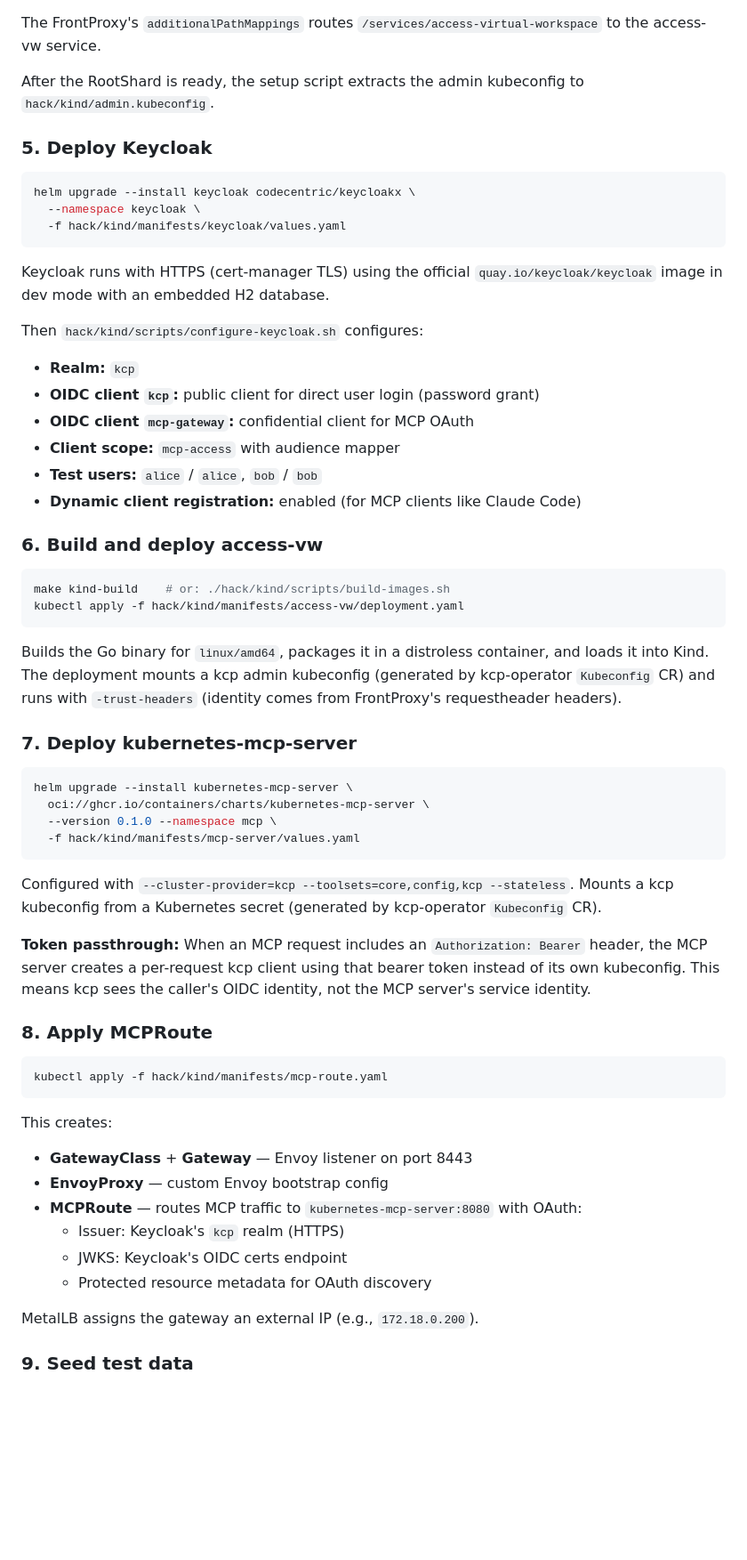
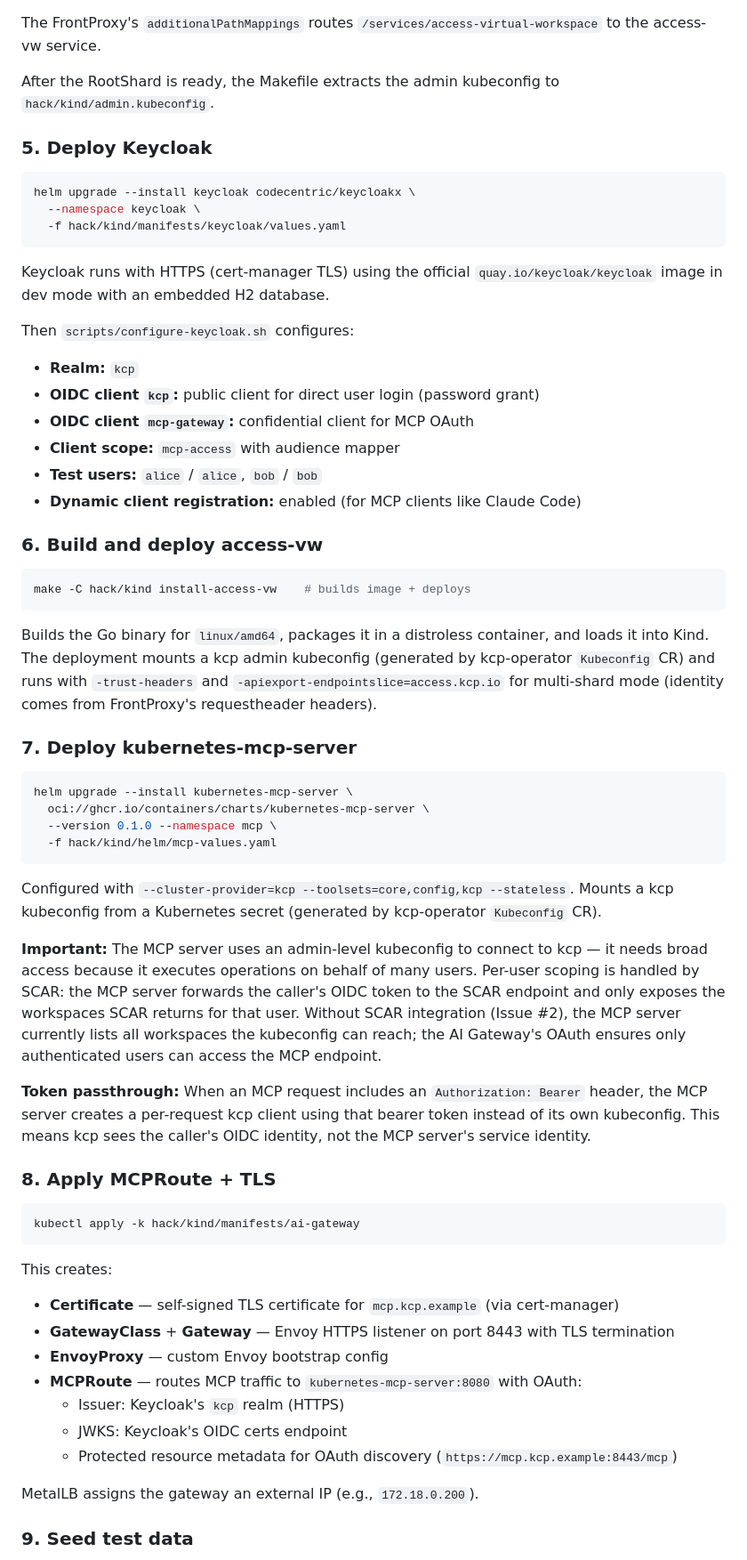
Before and after one commit to cnvergence/kcp-access-vw-poc, a Markdown page: docs/kind-testing.md, the part around one of its changes. Shown at 89% size. Drawn GitHub-style; blank space fills up the shorter version.

Commit message:
update the docs
Signed-off-by: Karol Szwaj <karol.szwaj@gmail.com>

````diff
--- a/docs/kind-testing.md
+++ b/docs/kind-testing.md
@@ -180,7 +180,7 @@ Both RootShard and FrontProxy are configured with `spec.auth.oidc`:
 
 The FrontProxy's `additionalPathMappings` routes `/services/access-virtual-workspace` to the access-vw service.
 
-After the RootShard is ready, the setup script extracts the admin kubeconfig to `hack/kind/admin.kubeconfig`.
+After the RootShard is ready, the Makefile extracts the admin kubeconfig to `hack/kind/admin.kubeconfig`.
 
 ### 5. Deploy Keycloak
 
@@ -192,7 +192,7 @@ helm upgrade --install keycloak codecentric/keycloakx \
 
 Keycloak runs with HTTPS (cert-manager TLS) using the official `quay.io/keycloak/keycloak` image in dev mode with an embedded H2 database.
 
-Then `hack/kind/scripts/configure-keycloak.sh` configures:
+Then `scripts/configure-keycloak.sh` configures:
 
 - **Realm:** `kcp`
 - **OIDC client `kcp`:** public client for direct user login (password grant)
@@ -204,11 +204,10 @@ Then `hack/kind/scripts/configure-keycloak.sh` configures:
 ### 6. Build and deploy access-vw
 
 ```sh
-make kind-build    # or: ./hack/kind/scripts/build-images.sh
-kubectl apply -f hack/kind/manifests/access-vw/deployment.yaml
+make -C hack/kind install-access-vw    # builds image + deploys
 ```
 
-Builds the Go binary for `linux/amd64`, packages it in a distroless container, and loads it into Kind. The deployment mounts a kcp admin kubeconfig (generated by kcp-operator `Kubeconfig` CR) and runs with `-trust-headers` (identity comes from FrontProxy's requestheader headers).
+Builds the Go binary for `linux/amd64`, packages it in a distroless container, and loads it into Kind. The deployment mounts a kcp admin kubeconfig (generated by kcp-operator `Kubeconfig` CR) and runs with `-trust-headers` and `-apiexport-endpointslice=access.kcp.io` for multi-shard mode (identity comes from FrontProxy's requestheader headers).
 
 ### 7. Deploy kubernetes-mcp-server
 
@@ -216,26 +215,29 @@ Builds the Go binary for `linux/amd64`, packages it in a distroless container, a
 helm upgrade --install kubernetes-mcp-server \
   oci://ghcr.io/containers/charts/kubernetes-mcp-server \
   --version 0.1.0 --namespace mcp \
-  -f hack/kind/manifests/mcp-server/values.yaml
+  -f hack/kind/helm/mcp-values.yaml
 ```
 
 Configured with `--cluster-provider=kcp --toolsets=core,config,kcp --stateless`. Mounts a kcp kubeconfig from a Kubernetes secret (generated by kcp-operator `Kubeconfig` CR).
 
+**Important:** The MCP server uses an admin-level kubeconfig to connect to kcp — it needs broad access because it executes operations on behalf of many users. Per-user scoping is handled by SCAR: the MCP server forwards the caller's OIDC token to the SCAR endpoint and only exposes the workspaces SCAR returns for that user. Without SCAR integration (Issue #2), the MCP server currently lists all workspaces the kubeconfig can reach; the AI Gateway's OAuth ensures only authenticated users can access the MCP endpoint.
+
 **Token passthrough:** When an MCP request includes an `Authorization: Bearer` header, the MCP server creates a per-request kcp client using that bearer token instead of its own kubeconfig. This means kcp sees the caller's OIDC identity, not the MCP server's service identity.
 
-### 8. Apply MCPRoute
+### 8. Apply MCPRoute + TLS
 
 ```sh
-kubectl apply -f hack/kind/manifests/mcp-route.yaml
+kubectl apply -k hack/kind/manifests/ai-gateway
 ```
 
 This creates:
-- **GatewayClass** + **Gateway** — Envoy listener on port 8443
+- **Certificate** — self-signed TLS certificate for `mcp.kcp.example` (via cert-manager)
+- **GatewayClass** + **Gateway** — Envoy HTTPS listener on port 8443 with TLS termination
 - **EnvoyProxy** — custom Envoy bootstrap config
 - **MCPRoute** — routes MCP traffic to `kubernetes-mcp-server:8080` with OAuth:
   - Issuer: Keycloak's `kcp` realm (HTTPS)
   - JWKS: Keycloak's OIDC certs endpoint
-  - Protected resource metadata for OAuth discovery
+  - Protected resource metadata for OAuth discovery (`https://mcp.kcp.example:8443/mcp`)
 
 MetalLB assigns the gateway an external IP (e.g., `172.18.0.200`).
 
````
Also changed, not shown: other parts of docs/kind-testing.md (+32 -15 lines).
